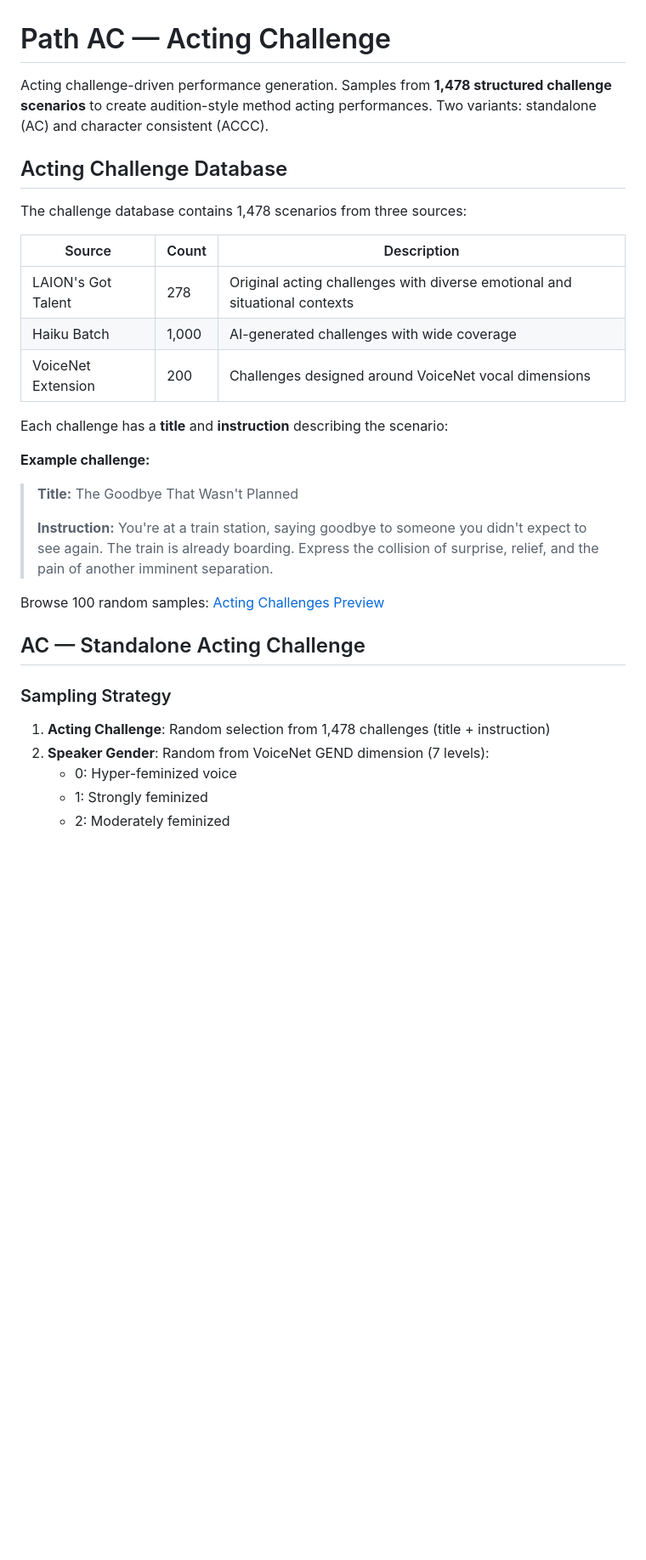
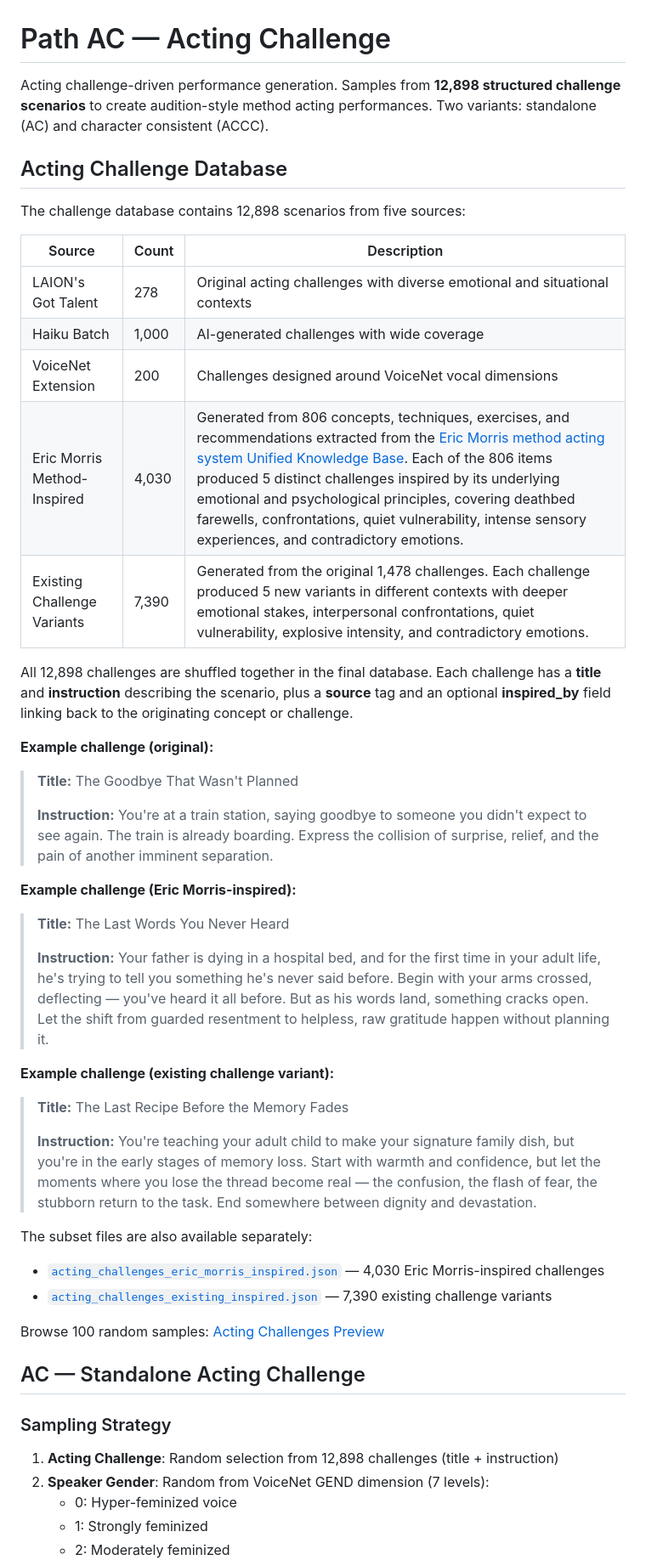
Before and after one commit to LAION-AI/Voice-Acting-Pipeline, a Markdown page: docs/path_ac_acting_challenge.md, the part around the change. Shown at 85% size. Drawn GitHub-style; blank space fills up the shorter version.

Commit message:
Update acting challenge docs to reflect expanded 12,898 challenge database
Co-Authored-By: Claude Opus 4.6 <noreply@anthropic.com>

```diff
--- a/docs/path_ac_acting_challenge.md
+++ b/docs/path_ac_acting_challenge.md
@@ -1,23 +1,39 @@
 # Path AC — Acting Challenge
 
-Acting challenge-driven performance generation. Samples from **1,478 structured challenge scenarios** to create audition-style method acting performances. Two variants: standalone (AC) and character consistent (ACCC).
+Acting challenge-driven performance generation. Samples from **12,898 structured challenge scenarios** to create audition-style method acting performances. Two variants: standalone (AC) and character consistent (ACCC).
 
 ## Acting Challenge Database
 
-The challenge database contains 1,478 scenarios from three sources:
+The challenge database contains 12,898 scenarios from five sources:
 
 | Source | Count | Description |
 |--------|-------|-------------|
 | LAION's Got Talent | 278 | Original acting challenges with diverse emotional and situational contexts |
 | Haiku Batch | 1,000 | AI-generated challenges with wide coverage |
 | VoiceNet Extension | 200 | Challenges designed around VoiceNet vocal dimensions |
+| Eric Morris Method-Inspired | 4,030 | Generated from 806 concepts, techniques, exercises, and recommendations extracted from the [Eric Morris method acting system Unified Knowledge Base](https://github.com/christophschuhmann/eric_morris-method-acting-system). Each of the 806 items produced 5 distinct challenges inspired by its underlying emotional and psychological principles, covering deathbed farewells, confrontations, quiet vulnerability, intense sensory experiences, and contradictory emotions. |
+| Existing Challenge Variants | 7,390 | Generated from the original 1,478 challenges. Each challenge produced 5 new variants in different contexts with deeper emotional stakes, interpersonal confrontations, quiet vulnerability, explosive intensity, and contradictory emotions. |
 
-Each challenge has a **title** and **instruction** describing the scenario:
+All 12,898 challenges are shuffled together in the final database. Each challenge has a **title** and **instruction** describing the scenario, plus a **source** tag and an optional **inspired_by** field linking back to the originating concept or challenge.
 
-**Example challenge:**
+**Example challenge (original):**
 > **Title:** The Goodbye That Wasn't Planned
 >
 > **Instruction:** You're at a train station, saying goodbye to someone you didn't expect to see again. The train is already boarding. Express the collision of surprise, relief, and the pain of another imminent separation.
+
+**Example challenge (Eric Morris-inspired):**
+> **Title:** The Last Words You Never Heard
+>
+> **Instruction:** Your father is dying in a hospital bed, and for the first time in your adult life, he's trying to tell you something he's never said before. Begin with your arms crossed, deflecting — you've heard it all before. But as his words land, something cracks open. Let the shift from guarded resentment to helpless, raw gratitude happen without planning it.
+
+**Example challenge (existing challenge variant):**
+> **Title:** The Last Recipe Before the Memory Fades
+>
+> **Instruction:** You're teaching your adult child to make your signature family dish, but you're in the early stages of memory loss. Start with warmth and confidence, but let the moments where you lose the thread become real — the confusion, the flash of fear, the stubborn return to the task. End somewhere between dignity and devastation.
+
+The subset files are also available separately:
+- [`acting_challenges_eric_morris_inspired.json`](https://github.com/LAION-AI/Voice-Acting-Pipeline/blob/main/data/acting_challenges_eric_morris_inspired.json) — 4,030 Eric Morris-inspired challenges
+- [`acting_challenges_existing_inspired.json`](https://github.com/LAION-AI/Voice-Acting-Pipeline/blob/main/data/acting_challenges_existing_inspired.json) — 7,390 existing challenge variants
 
 Browse 100 random samples: [Acting Challenges Preview](https://projects.laion.ai/Voice-Acting-Pipeline/acting_challenges_preview.html)
 
@@ -25,7 +41,7 @@ Browse 100 random samples: [Acting Challenges Preview](https://projects.laion.ai
 
 ### Sampling Strategy
 
-1. **Acting Challenge**: Random selection from 1,478 challenges (title + instruction)
+1. **Acting Challenge**: Random selection from 12,898 challenges (title + instruction)
 2. **Speaker Gender**: Random from VoiceNet GEND dimension (7 levels):
    - 0: Hyper-feminized voice
    - 1: Strongly feminized
```
